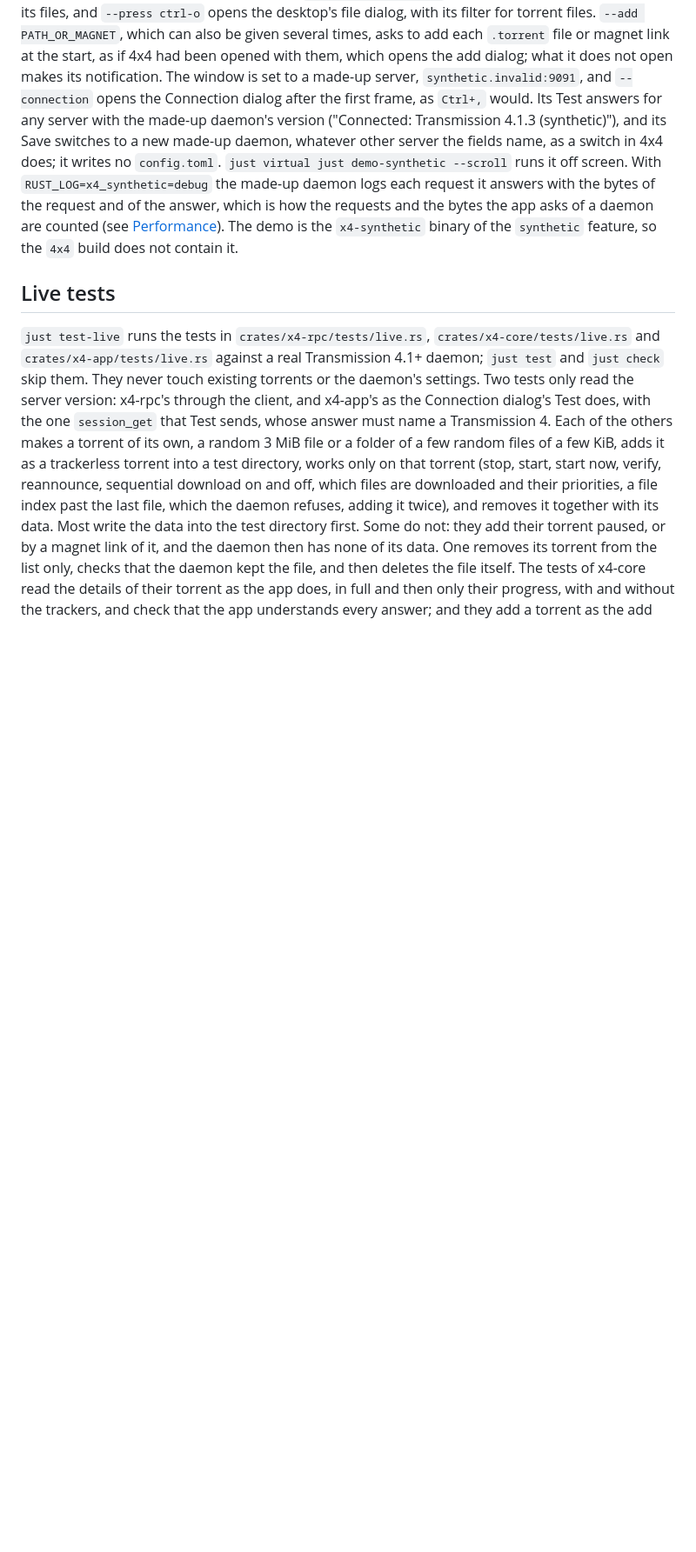
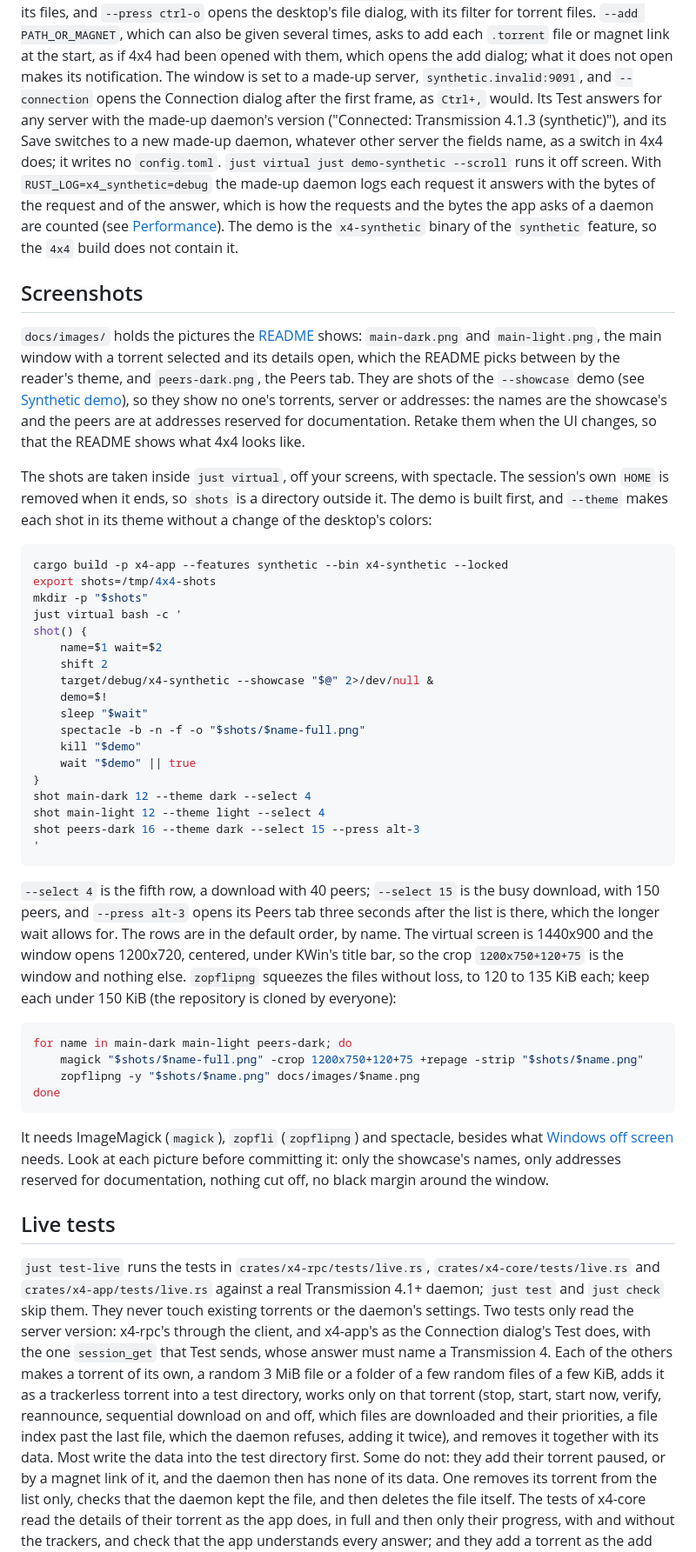
Before and after one commit to lexy898/4x4-remote, a Markdown page: docs/development.md, the part around one of its changes. Shown at 87% size. Rendered like a GitHub page; blank space fills up the shorter version.

Commit message:
docs: screenshots of the showcase demo
The README shows the main window, in the reader's theme through <picture>,
and the Peers tab; docs/development.md says how they are taken (the showcase
demo inside just virtual, the crop, zopflipng) and that they are retaken when
the UI changes. The shots are 1200x750, 120 to 135 KiB each, and show only the
showcase's names and addresses reserved for documentation.

````diff
--- a/docs/development.md
+++ b/docs/development.md
@@ -216,6 +216,59 @@ runs it off screen. With `RUST_LOG=x4_synthetic=debug` the made-up daemon logs e
 answers with the bytes of the request and of the answer, which is how the requests and the bytes the
 app asks of a daemon are counted (see [Performance](performance.md)). The demo is the `x4-synthetic`
 binary of the `synthetic` feature, so the `4x4` build does not contain it.
+
+## Screenshots
+
+`docs/images/` holds the pictures the [README](../README.md) shows: `main-dark.png` and
+`main-light.png`, the main window with a torrent selected and its details open, which the README
+picks between by the reader's theme, and `peers-dark.png`, the Peers tab. They are shots of the
+`--showcase` demo (see [Synthetic demo](#synthetic-demo)), so they show no one's torrents, server or
+addresses: the names are the showcase's and the peers are at addresses reserved for documentation.
+Retake them when the UI changes, so that the README shows what 4x4 looks like.
+
+The shots are taken inside `just virtual`, off your screens, with spectacle. The session's own
+`HOME` is removed when it ends, so `shots` is a directory outside it. The demo is built first, and
+`--theme` makes each shot in its theme without a change of the desktop's colors:
+
+```bash
+cargo build -p x4-app --features synthetic --bin x4-synthetic --locked
+export shots=/tmp/4x4-shots
+mkdir -p "$shots"
+just virtual bash -c '
+shot() {
+    name=$1 wait=$2
+    shift 2
+    target/debug/x4-synthetic --showcase "$@" 2>/dev/null &
+    demo=$!
+    sleep "$wait"
+    spectacle -b -n -f -o "$shots/$name-full.png"
+    kill "$demo"
+    wait "$demo" || true
+}
+shot main-dark 12 --theme dark --select 4
+shot main-light 12 --theme light --select 4
+shot peers-dark 16 --theme dark --select 15 --press alt-3
+'
+```
+
+`--select 4` is the fifth row, a download with 40 peers; `--select 15` is the busy download, with
+150 peers, and `--press alt-3` opens its Peers tab three seconds after the list is there, which the
+longer wait allows for. The rows are in the default order, by name. The virtual screen is 1440x900
+and the window opens 1200x720, centered, under KWin's title bar, so the crop `1200x750+120+75` is
+the window and nothing else. `zopflipng` squeezes the files without loss, to 120 to 135 KiB each;
+keep each under 150 KiB (the repository is cloned by everyone):
+
+```bash
+for name in main-dark main-light peers-dark; do
+    magick "$shots/$name-full.png" -crop 1200x750+120+75 +repage -strip "$shots/$name.png"
+    zopflipng -y "$shots/$name.png" docs/images/$name.png
+done
+```
+
+It needs ImageMagick (`magick`), `zopfli` (`zopflipng`) and spectacle, besides what
+[Windows off screen](#windows-off-screen) needs. Look at each picture before committing it: only
+the showcase's names, only addresses reserved for documentation, nothing cut off, no black margin
+around the window.
 
 ## Live tests
 
````
Also changed, not shown: other parts of docs/development.md (+1 -1 lines), README.md (+7 -1 lines), docs/images/main-dark.png (added), docs/images/main-light.png (added), docs/images/peers-dark.png (added).
